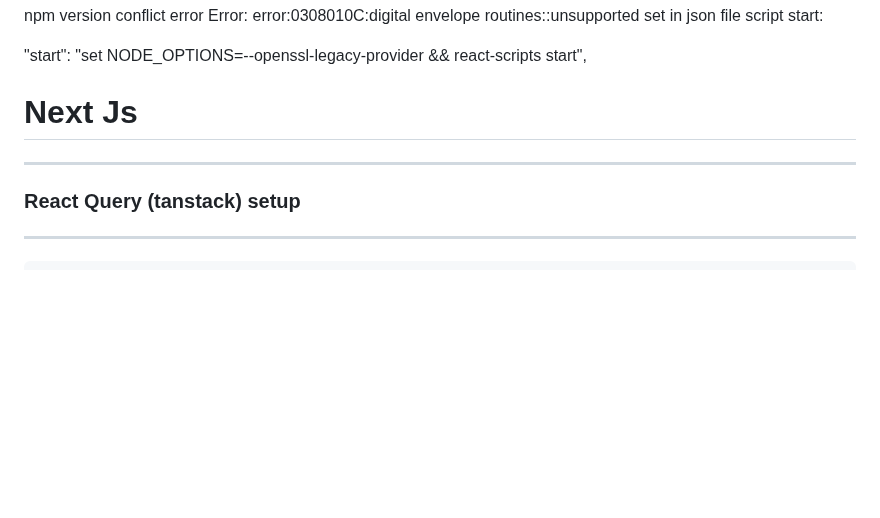
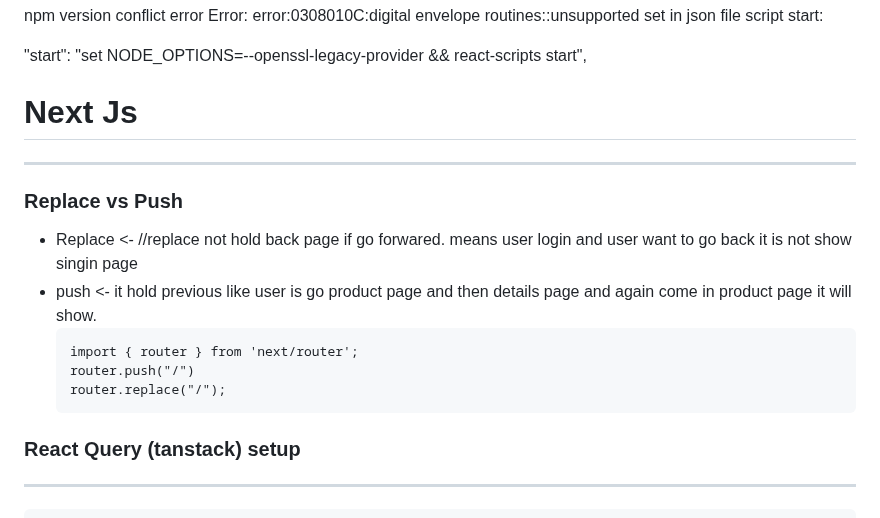
Before and after one commit to ishordev1/Programming-practices, a Markdown page: javascript/All About JS and it Framework.md, the part around the change. GitHub-like rendering; blank space fills up the shorter version.

````diff
--- a/javascript/All About JS and it Framework.md
+++ b/javascript/All About JS and it Framework.md
@@ -61,6 +61,15 @@ set in json file script start:
 
 # Next Js
 ---
+### Replace vs Push
+
+- Replace <- //replace not hold back page if go forwared. means user login and user want to go back it is not show singin page
+- push <- it hold previous like user is go product page and then details page and again come in product page it will show.
+  ```
+  import { router } from 'next/router';
+  router.push("/")
+  router.replace("/");
+  ```
 ### React Query (tanstack) setup
 -----------------------
 ```
````
